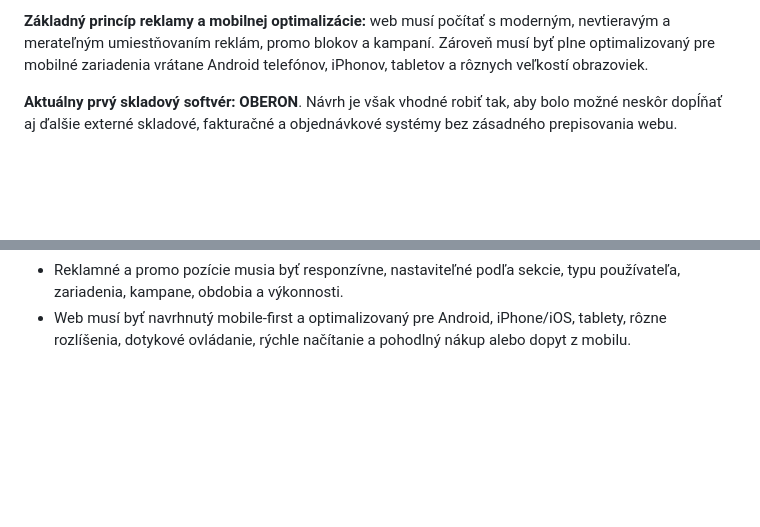
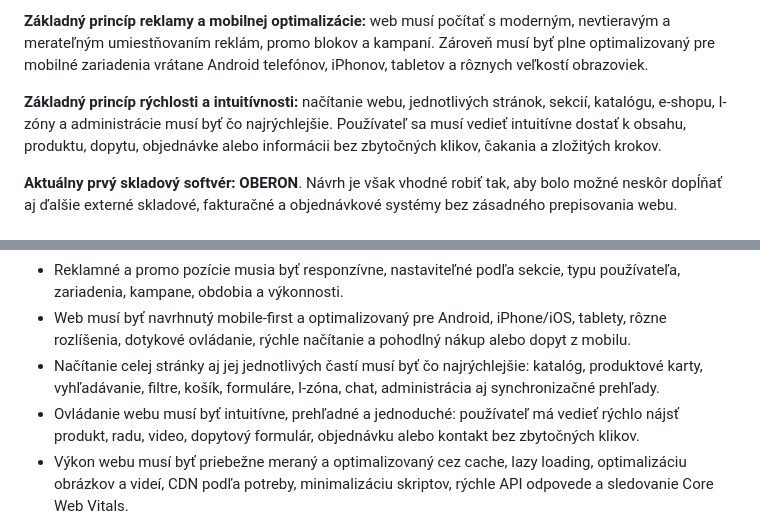
Before and after one commit to Interia1/WEB-Interia, a Markdown page: docs/vyvojovy-diagram.md, 2 parts joined by grey strips. Rendered like a GitHub page; blank space fills up the shorter version.

Commit message:
Doplniť rýchlosť načítania a intuitívnosť webu

````diff
--- a/docs/vyvojovy-diagram.md
+++ b/docs/vyvojovy-diagram.md
@@ -13,6 +13,8 @@ Táto stránka obsahuje detailnejší, stále editovateľný Mermaid diagram vý
 **Základný komunitno-vzdelávací princíp:** web má obsahovať samostatnú sekciu pre ľudí, ktorí prejavia vážnejší záujem o odbor, produkty, materiály, postupy alebo spoluprácu. Názov sekcie: **I-zóna**. Sekcia má obsahovať odborné rady, návody, videá, odporúčania, tematické okruhy a chat/diskusiu rozdelenú do príslušných vlákien.
 
 **Základný princíp reklamy a mobilnej optimalizácie:** web musí počítať s moderným, nevtieravým a merateľným umiestňovaním reklám, promo blokov a kampaní. Zároveň musí byť plne optimalizovaný pre mobilné zariadenia vrátane Android telefónov, iPhonov, tabletov a rôznych veľkostí obrazoviek.
+
+**Základný princíp rýchlosti a intuitívnosti:** načítanie webu, jednotlivých stránok, sekcií, katalógu, e-shopu, I-zóny a administrácie musí byť čo najrýchlejšie. Používateľ sa musí vedieť intuitívne dostať k obsahu, produktu, dopytu, objednávke alebo informácii bez zbytočných klikov, čakania a zložitých krokov.
 
 **Aktuálny prvý skladový softvér:** **OBERON**. Návrh je však vhodné robiť tak, aby bolo možné neskôr dopĺňať aj ďalšie externé skladové, fakturačné a objednávkové systémy bez zásadného prepisovania webu.
 
@@ -43,6 +45,9 @@ Táto stránka obsahuje detailnejší, stále editovateľný Mermaid diagram vý
 - Web musí počítať s moderným umiestňovaním reklám, promo pozícií, bannerov, odporúčaných produktov, sponzorovaného obsahu a kampaní tak, aby boli spravovateľné, merateľné a použiteľné bez narušenia používateľského zážitku.
 - Reklamné a promo pozície musia byť responzívne, nastaviteľné podľa sekcie, typu používateľa, zariadenia, kampane, obdobia a výkonnosti.
 - Web musí byť navrhnutý mobile-first a optimalizovaný pre Android, iPhone/iOS, tablety, rôzne rozlíšenia, dotykové ovládanie, rýchle načítanie a pohodlný nákup alebo dopyt z mobilu.
+- Načítanie celej stránky aj jej jednotlivých častí musí byť čo najrýchlejšie: katalóg, produktové karty, vyhľadávanie, filtre, košík, formuláre, I-zóna, chat, administrácia aj synchronizačné prehľady.
+- Ovládanie webu musí byť intuitívne, prehľadné a jednoduché: používateľ má vedieť rýchlo nájsť produkt, radu, video, dopytový formulár, objednávku alebo kontakt bez zbytočných klikov.
+- Výkon webu musí byť priebežne meraný a optimalizovaný cez cache, lazy loading, optimalizáciu obrázkov a videí, CDN podľa potreby, minimalizáciu skriptov, rýchle API odpovede a sledovanie Core Web Vitals.
 
 ```mermaid
 flowchart TD
````
Also changed, not shown: other parts of docs/vyvojovy-diagram.md (+17 -5 lines).
